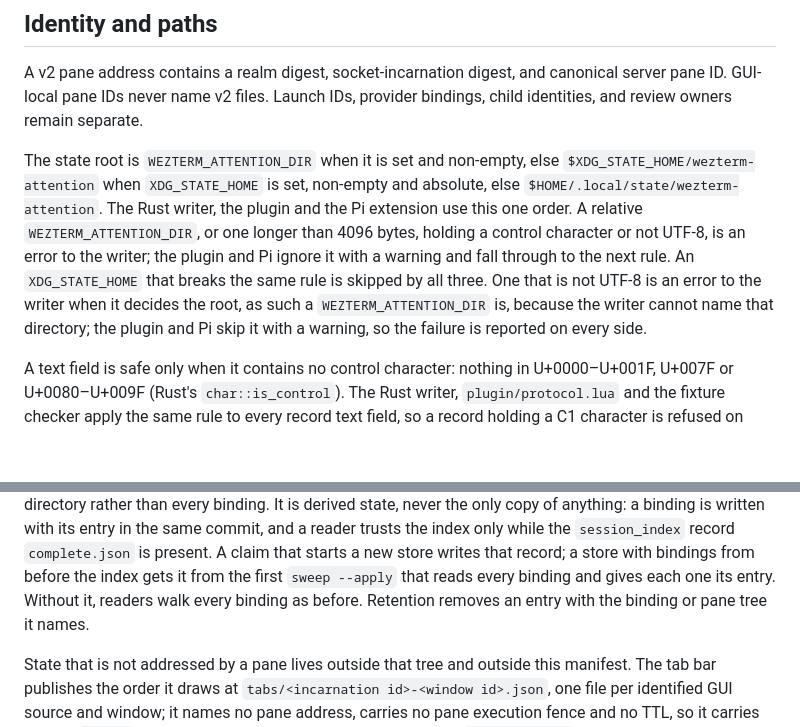
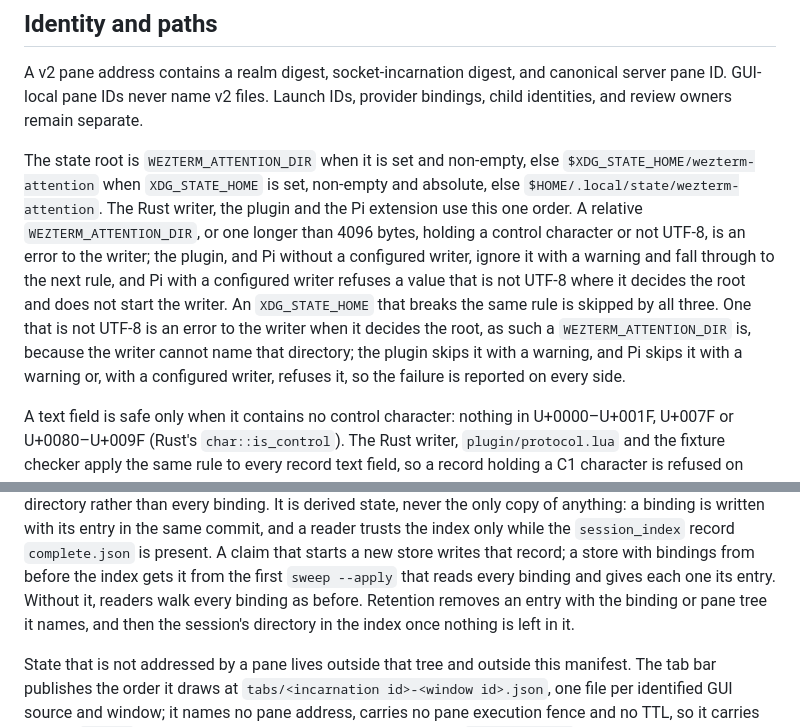
Before and after one commit to pro-vi/wezterm-attention, a Markdown page: docs/record-contract.md, 2 parts joined by grey strips. Rendered like a GitHub page; blank space fills up the shorter version.

Commit message:
docs: match the record contract and the changelog to what ships
Pi with a configured writer refuses a state root that is not UTF-8,
retention removes an emptied session directory, and the bash long-line
timing is stated without calling it close to linear.

Fixes-Harden: F0069, F0073
Co-Authored-By: Claude Opus 5.5 (1M context) <noreply@anthropic.com>

```diff
--- a/docs/record-contract.md
+++ b/docs/record-contract.md
@@ -15,11 +15,13 @@ The state root is `WEZTERM_ATTENTION_DIR` when it is set and non-empty, else
 `$XDG_STATE_HOME/wezterm-attention` when `XDG_STATE_HOME` is set, non-empty and absolute, else
 `$HOME/.local/state/wezterm-attention`. The Rust writer, the plugin and the Pi extension use this
 one order. A relative `WEZTERM_ATTENTION_DIR`, or one longer than 4096 bytes, holding a control
-character or not UTF-8, is an error to the writer; the plugin and Pi ignore it with a warning and fall through
-to the next rule. An `XDG_STATE_HOME` that breaks the same rule is skipped by all three. One that
+character or not UTF-8, is an error to the writer; the plugin, and Pi without a configured writer,
+ignore it with a warning and fall through to the next rule, and Pi with a configured writer refuses a
+value that is not UTF-8 where it decides the root and does not start the writer. An `XDG_STATE_HOME` that breaks the same rule is skipped by all three. One that
 is not UTF-8 is an error to the writer when it decides the root, as such a `WEZTERM_ATTENTION_DIR`
-is, because the writer cannot name that directory; the plugin and Pi skip it with a warning, so
-the failure is reported on every side.
+is, because the writer cannot name that directory; the plugin skips it with a warning, and Pi
+skips it with a warning or, with a configured writer, refuses it, so the failure is reported on
+every side.
 
 A text field is safe only when it contains no control character: nothing in U+0000–U+001F, U+007F
 or U+0080–U+009F (Rust's `char::is_control`). The Rust writer, `plugin/protocol.lua` and the
@@ -63,7 +65,8 @@ copy of anything: a binding is written with its entry in the same commit, and a
 index only while the `session_index` record `complete.json` is present. A claim that starts a new
 store writes that record; a store with bindings from before the index gets it from the first
 `sweep --apply` that reads every binding and gives each one its entry. Without it, readers walk
-every binding as before. Retention removes an entry with the binding or pane tree it names.
+every binding as before. Retention removes an entry with the binding or pane tree it names, and
+then the session's directory in the index once nothing is left in it.
 
 State that is not addressed by a pane lives outside that tree and outside this manifest. The tab bar publishes the order it draws at `tabs/<incarnation id>-<window id>.json`, one file per identified GUI source and window; it names no pane address, carries no pane execution fence and no TTL, so it carries its own `schema` (currently 2) and is versioned separately from `record_schema`. That is the rule for any published fact with no address to validate against: a local schema field, not a manifest entry, because a record-tree change must not refuse a file that has nothing to do with it. `attention tabs` reads them. The process that wrote a file withdraws it when its window closes, and only its own files; a file whose writer has exited is collected by `attention sweep` when every pane it names is verified absent, or when it names no tab at all. See the [consumer guide](consumer-guide.md) for what the order does and does not promise.
 
```
Also changed, not shown: CHANGELOG.md (+1 -1 lines).
